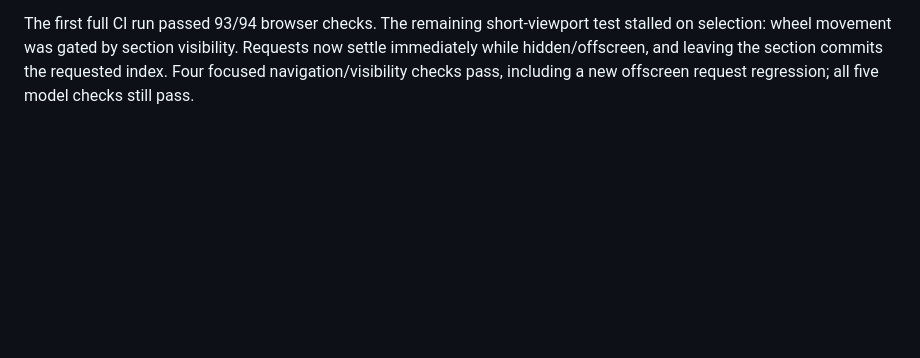
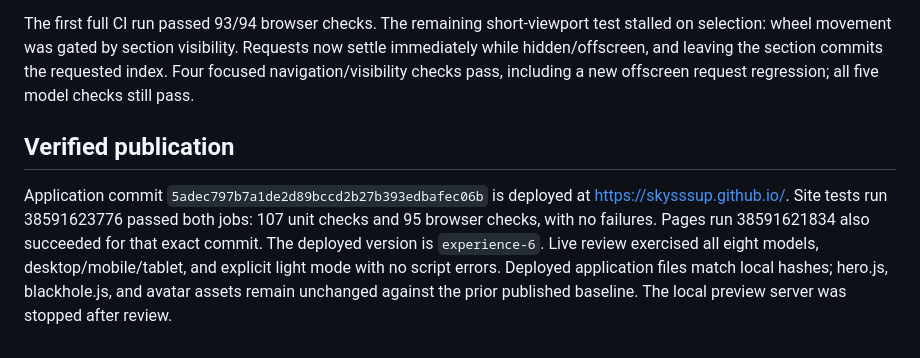
Before and after one commit to skysssup/skysssup.github.io, a Markdown page: docs/portfolio-finish-checklist.md, the part around one of its changes. Drawn GitHub-style; blank space fills up the shorter version.

Commit message:
Record verified interactive portfolio release [skip ci]

```diff
--- a/docs/portfolio-finish-checklist.md
+++ b/docs/portfolio-finish-checklist.md
@@ -122,3 +122,14 @@ test stalled on selection: wheel movement was gated by section visibility.
 Requests now settle immediately while hidden/offscreen, and leaving the section
 commits the requested index. Four focused navigation/visibility checks pass,
 including a new offscreen request regression; all five model checks still pass.
+
+## Verified publication
+
+Application commit `5adec797b7a1de2d89bccd2b27b393edbafec06b` is deployed at
+https://skysssup.github.io/. Site tests run 38591623776 passed both jobs:
+107 unit checks and 95 browser checks, with no failures. Pages run 38591621834
+also succeeded for that exact commit. The deployed version is `experience-6`.
+Live review exercised all eight models, desktop/mobile/tablet, and explicit
+light mode with no script errors. Deployed application files match local hashes;
+hero.js, blackhole.js, and avatar assets remain unchanged against the prior
+published baseline. The local preview server was stopped after review.
```
Also changed, not shown: other parts of docs/portfolio-finish-checklist.md (+1 -1 lines).
